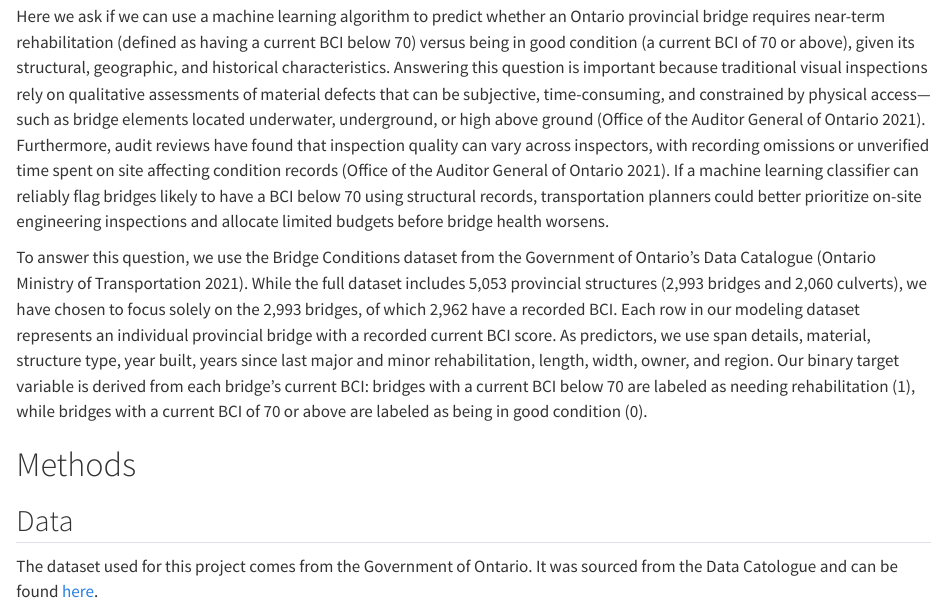
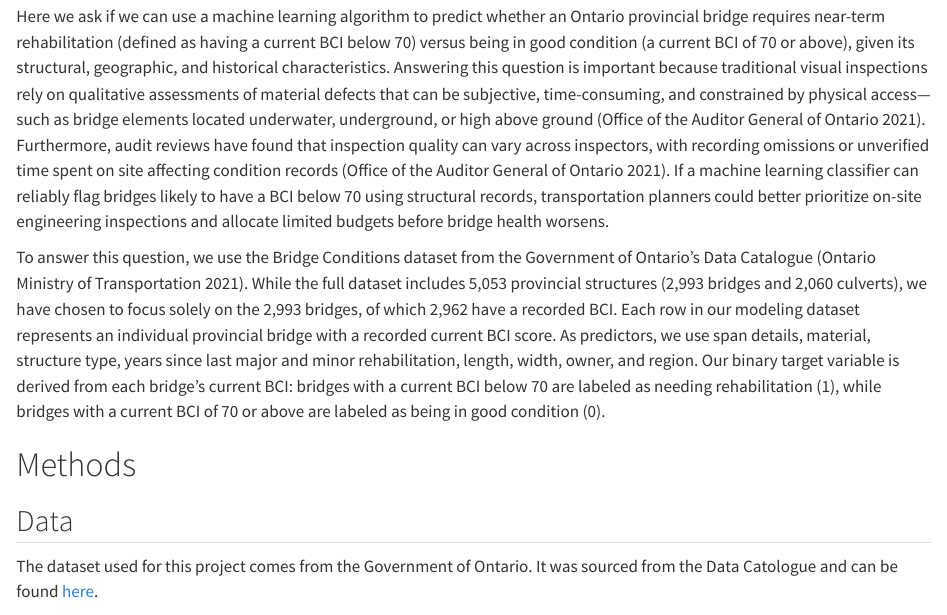
Before and after one commit to UBC-MDS-2026-27/DSCI-522-Group-7, a Quarto document (src/bridge_health_report.qmd): the page in a window 1100 px wide, from 1110 px down. Rendered offline with R 4.5, knitr and Pandoc in place of Quarto, with nearby package versions; some code elsewhere in the file could not run offline; long lines of code are wrapped.

Commit message:
remove year built from introduction

```diff
--- a/src/bridge_health_report.qmd
+++ b/src/bridge_health_report.qmd
@@ -37,7 +37,7 @@ Across Ontario's provincial highway network, thousands of bridges must be kept i
 
 Here we ask if we can use a machine learning algorithm to predict whether an Ontario provincial bridge requires near-term rehabilitation (defined as having a current BCI below 70) versus being in good condition (a current BCI of 70 or above), given its structural, geographic, and historical characteristics. Answering this question is important because traditional visual inspections rely on qualitative assessments of material defects that can be subjective, time-consuming, and constrained by physical access—such as bridge elements located underwater, underground, or high above ground (Office of the Auditor General of Ontario 2021). Furthermore, audit reviews have found that inspection quality can vary across inspectors, with recording omissions or unverified time spent on site affecting condition records (Office of the Auditor General of Ontario 2021). If a machine learning classifier can reliably flag bridges likely to have a BCI below 70 using structural records, transportation planners could better prioritize on-site engineering inspections and allocate limited budgets before bridge health worsens.
 
-To answer this question, we use the Bridge Conditions dataset from the Government of Ontario's Data Catalogue (Ontario Ministry of Transportation 2021). While the full dataset includes 5,053 provincial structures (2,993 bridges and 2,060 culverts), we have chosen to focus solely on the 2,993 bridges, of which 2,962 have a recorded BCI. Each row in our modeling dataset represents an individual provincial bridge with a recorded current BCI score. As predictors, we use span details, material, structure type, year built, years since last major and minor rehabilitation, length, width, owner, and region. Our binary target variable is derived from each bridge's current BCI: bridges with a current BCI below 70 are labeled as needing rehabilitation (1), while bridges with a current BCI of 70 or above are labeled as being in good condition (0).
+To answer this question, we use the Bridge Conditions dataset from the Government of Ontario's Data Catalogue (Ontario Ministry of Transportation 2021). While the full dataset includes 5,053 provincial structures (2,993 bridges and 2,060 culverts), we have chosen to focus solely on the 2,993 bridges, of which 2,962 have a recorded BCI. Each row in our modeling dataset represents an individual provincial bridge with a recorded current BCI score. As predictors, we use span details, material, structure type, years since last major and minor rehabilitation, length, width, owner, and region. Our binary target variable is derived from each bridge's current BCI: bridges with a current BCI below 70 are labeled as needing rehabilitation (1), while bridges with a current BCI of 70 or above are labeled as being in good condition (0).
 
 # Methods
 ## Data
```
